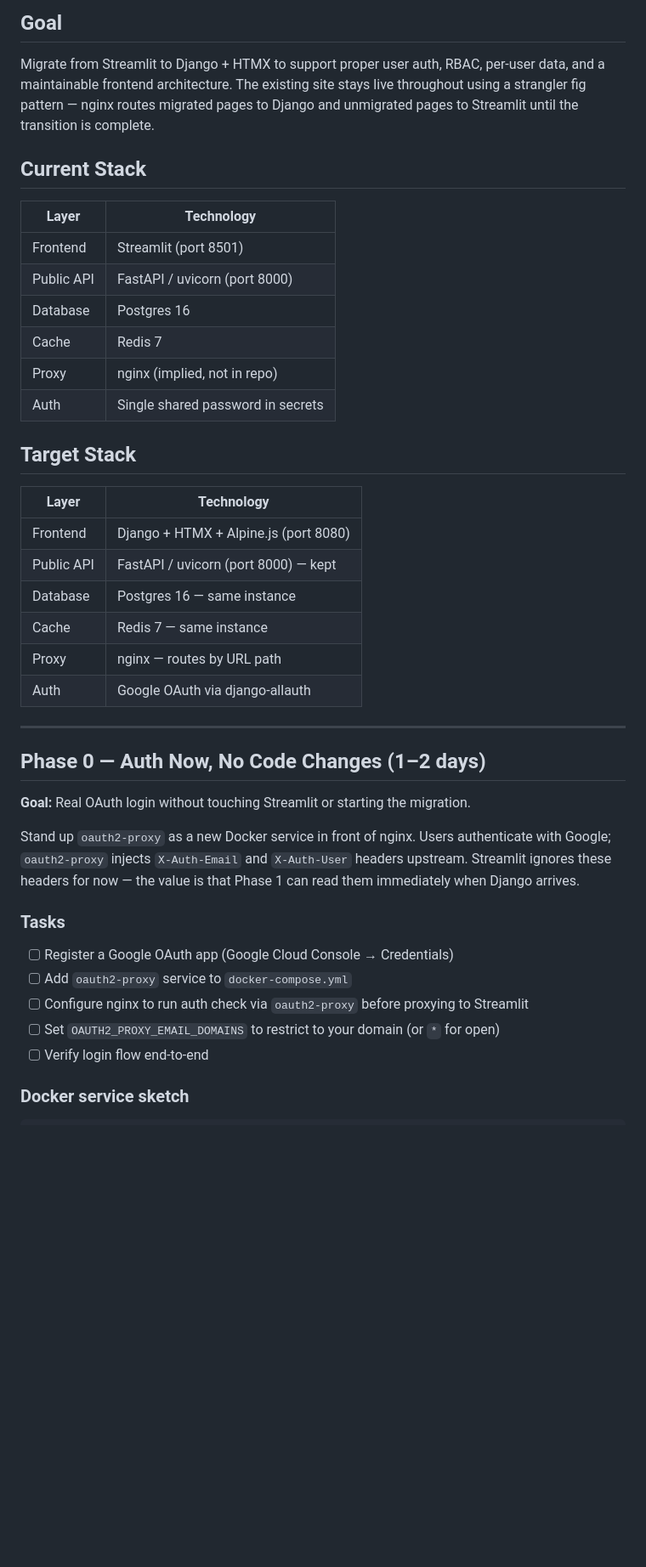
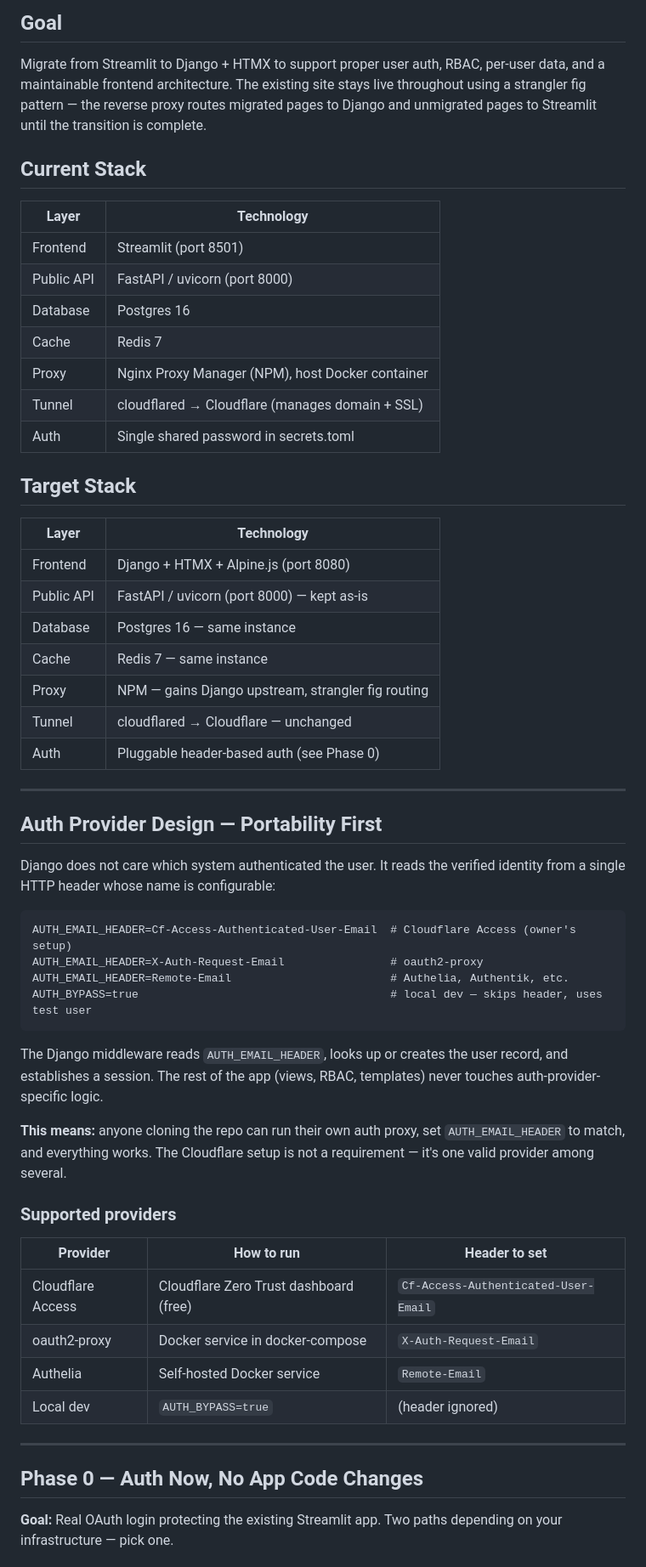
Before and after one commit to traviswolverton/starwolf, a Markdown page: prompts/django-migration-plan.md, the part around one of its changes. Shown at 85% size. Rendered like a GitHub page; blank space fills up the shorter version.

````diff
--- a/prompts/django-migration-plan.md
+++ b/prompts/django-migration-plan.md
@@ -4,51 +4,69 @@
 
 Migrate from Streamlit to Django + HTMX to support proper user auth, RBAC,
 per-user data, and a maintainable frontend architecture. The existing site
-stays live throughout using a strangler fig pattern — nginx routes migrated
-pages to Django and unmigrated pages to Streamlit until the transition is
-complete.
+stays live throughout using a strangler fig pattern — the reverse proxy routes
+migrated pages to Django and unmigrated pages to Streamlit until the
+transition is complete.
 
 ## Current Stack
 
-| Layer      | Technology                        |
-|------------|-----------------------------------|
-| Frontend   | Streamlit (port 8501)             |
-| Public API | FastAPI / uvicorn (port 8000)     |
-| Database   | Postgres 16                       |
-| Cache      | Redis 7                           |
-| Proxy      | nginx (implied, not in repo)      |
-| Auth       | Single shared password in secrets |
+| Layer        | Technology                                          |
+|--------------|-----------------------------------------------------|
+| Frontend     | Streamlit (port 8501)                               |
+| Public API   | FastAPI / uvicorn (port 8000)                       |
+| Database     | Postgres 16                                         |
+| Cache        | Redis 7                                             |
+| Proxy        | Nginx Proxy Manager (NPM), host Docker container   |
+| Tunnel       | cloudflared → Cloudflare (manages domain + SSL)    |
+| Auth         | Single shared password in secrets.toml              |
 
 ## Target Stack
 
-| Layer      | Technology                              |
-|------------|-----------------------------------------|
-| Frontend   | Django + HTMX + Alpine.js (port 8080)  |
-| Public API | FastAPI / uvicorn (port 8000) — kept   |
-| Database   | Postgres 16 — same instance            |
-| Cache      | Redis 7 — same instance                |
-| Proxy      | nginx — routes by URL path             |
-| Auth       | Google OAuth via django-allauth         |
+| Layer        | Technology                                          |
+|--------------|-----------------------------------------------------|
+| Frontend     | Django + HTMX + Alpine.js (port 8080)              |
+| Public API   | FastAPI / uvicorn (port 8000) — kept as-is         |
+| Database     | Postgres 16 — same instance                        |
+| Cache        | Redis 7 — same instance                            |
+| Proxy        | NPM — gains Django upstream, strangler fig routing |
+| Tunnel       | cloudflared → Cloudflare — unchanged               |
+| Auth         | Pluggable header-based auth (see Phase 0)          |
 
 ---
 
-## Phase 0 — Auth Now, No Code Changes (1–2 days)
+## Auth Provider Design — Portability First
 
-**Goal:** Real OAuth login without touching Streamlit or starting the migration.
+Django does not care which system authenticated the user. It reads the
+verified identity from a single HTTP header whose name is configurable:
 
-Stand up `oauth2-proxy` as a new Docker service in front of nginx. Users
-authenticate with Google; `oauth2-proxy` injects `X-Auth-Email` and
-`X-Auth-User` headers upstream. Streamlit ignores these headers for now —
-the value is that Phase 1 can read them immediately when Django arrives.
+```
+AUTH_EMAIL_HEADER=Cf-Access-Authenticated-User-Email  # Cloudflare Access (owner's setup)
+AUTH_EMAIL_HEADER=X-Auth-Request-Email                # oauth2-proxy
+AUTH_EMAIL_HEADER=Remote-Email                        # Authelia, Authentik, etc.
+AUTH_BYPASS=true                                      # local dev — skips header, uses test user
+```
 
-### Tasks
+The Django middleware reads `AUTH_EMAIL_HEADER`, looks up or creates the user
+record, and establishes a session. The rest of the app (views, RBAC, templates)
+never touches auth-provider-specific logic.
 
-- [ ] Register a Google OAuth app (Google Cloud Console → Credentials)
-- [ ] Add `oauth2-proxy` service to `docker-compose.yml`
-- [ ] Configure nginx to run auth check via `oauth2-proxy` before proxying
-      to Streamlit
-- [ ] Set `OAUTH2_PROXY_EMAIL_DOMAINS` to restrict to your domain (or `*`
-      for open)
-- [ ] Verify login flow end-to-end
+**This means:** anyone cloning the repo can run their own auth proxy, set
+`AUTH_EMAIL_HEADER` to match, and everything works. The Cloudflare setup is
+not a requirement — it's one valid provider among several.
 
-### Docker service sketch
+### Supported providers
+
+| Provider           | How to run                              | Header to set                          |
+|--------------------|-----------------------------------------|----------------------------------------|
+| Cloudflare Access  | Cloudflare Zero Trust dashboard (free) | `Cf-Access-Authenticated-User-Email`  |
+| oauth2-proxy       | Docker service in docker-compose        | `X-Auth-Request-Email`                |
+| Authelia           | Self-hosted Docker service              | `Remote-Email`                        |
+| Local dev          | `AUTH_BYPASS=true`                      | (header ignored)                       |
+
+---
+
+## Phase 0 — Auth Now, No App Code Changes
+
+**Goal:** Real OAuth login protecting the existing Streamlit app. Two paths
+depending on your infrastructure — pick one.
+
````
Also changed, not shown: other parts of prompts/django-migration-plan.md (+186 -141 lines).
